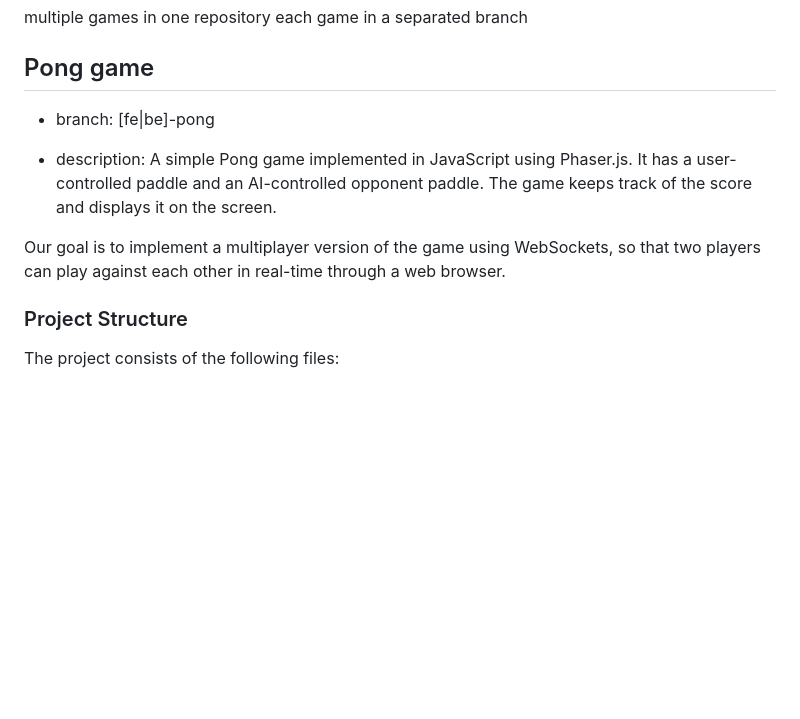
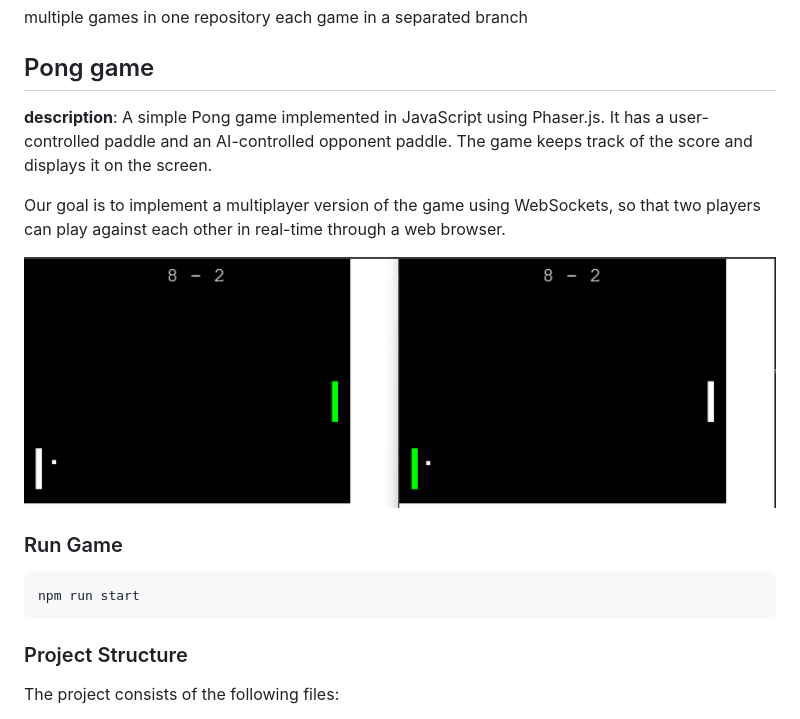
Before and after one commit to billygk/fe-games, a Markdown page: README.md, the part around the change. GitHub-like rendering; pictures changed too: pong-game-snapshot.png (added); blank space fills up the shorter version.

Commit message:
add game image

````diff
--- a/README.md
+++ b/README.md
@@ -5,11 +5,17 @@ each game in a separated branch
 
 ## Pong game
 
-- branch: [fe|be]-pong
-
-- description: A simple Pong game implemented in JavaScript using Phaser.js. It has a user-controlled paddle and an AI-controlled opponent paddle. The game keeps track of the score and displays it on the screen.
+**description**: A simple Pong game implemented in JavaScript using Phaser.js. It has a user-controlled paddle and an AI-controlled opponent paddle. The game keeps track of the score and displays it on the screen.
 
 Our goal is to implement a multiplayer version of the game using WebSockets, so that two players can play against each other in real-time through a web browser.
+
+
+![Image description](./pong-game-snapshot.png)
+
+### Run Game
+```
+npm run start
+```
 
 ### Project Structure
 
````
